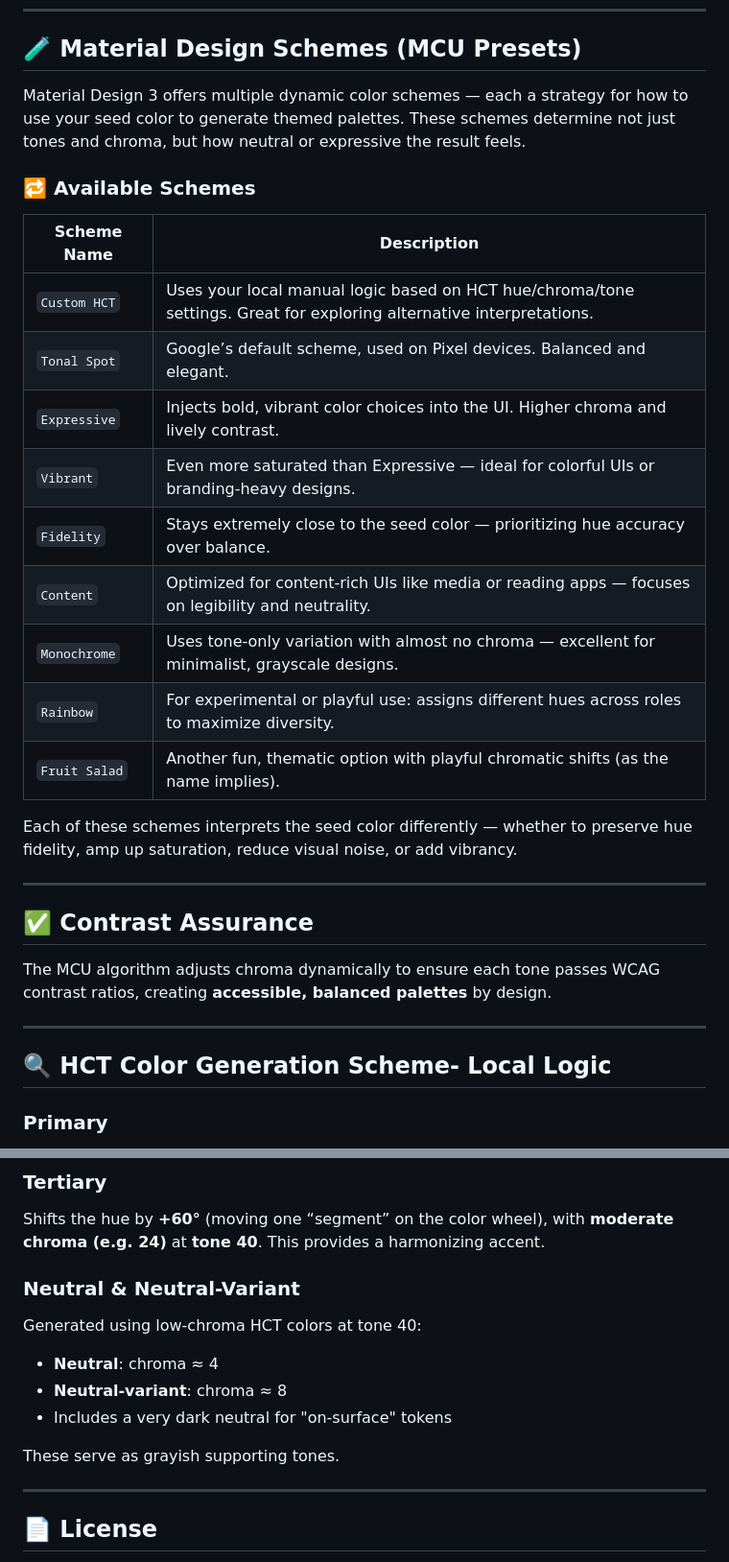
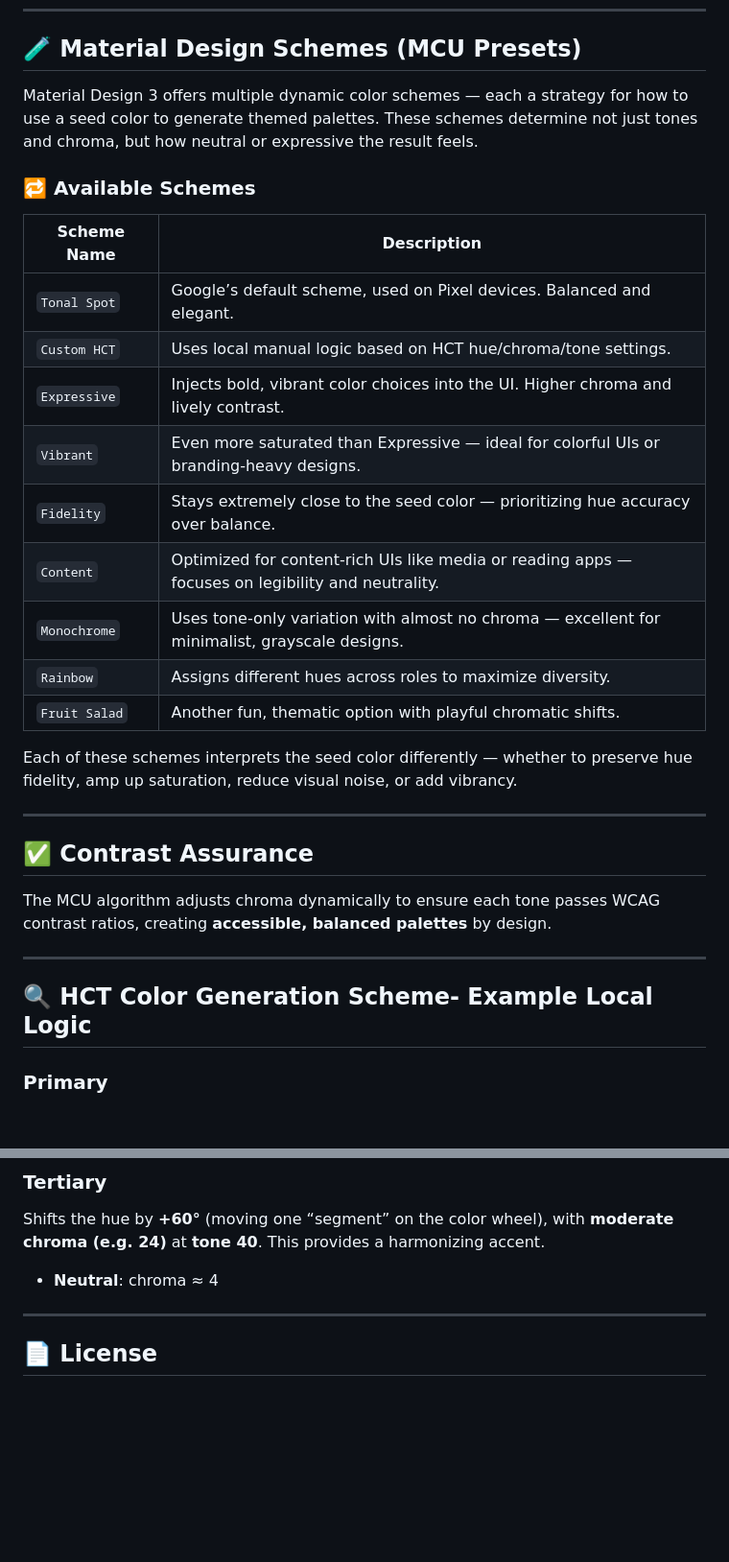
Before and after one commit to JSethCreates/web-tool-md3-palette-lab, a Markdown page: README.md, 2 parts joined by grey strips. Shown: that part at 96% size. Drawn GitHub-style; blank space fills up the shorter version.

```diff
--- a/README.md
+++ b/README.md
@@ -35,21 +35,21 @@ Google provides a system-wide mapping table assigning tones to every `md-sys-col
 ---
 
 ## 🧪 Material Design Schemes (MCU Presets)
-Material Design 3 offers multiple dynamic color schemes — each a strategy for how to use your seed color to generate themed palettes. These schemes determine not just tones and chroma, but how neutral or expressive the result feels.
+Material Design 3 offers multiple dynamic color schemes — each a strategy for how to use a seed color to generate themed palettes. These schemes determine not just tones and chroma, but how neutral or expressive the result feels.
 
 ### 🔁 Available Schemes
 
 | **Scheme Name** | **Description** |
 |-----------------|-----------------|
-| `Custom HCT`    | Uses your local manual logic based on HCT hue/chroma/tone settings. Great for exploring alternative interpretations. |
 | `Tonal Spot`    | Google’s default scheme, used on Pixel devices. Balanced and elegant. |
+| `Custom HCT`    | Uses local manual logic based on HCT hue/chroma/tone settings. |
 | `Expressive`    | Injects bold, vibrant color choices into the UI. Higher chroma and lively contrast. |
 | `Vibrant`       | Even more saturated than Expressive — ideal for colorful UIs or branding-heavy designs. |
 | `Fidelity`      | Stays extremely close to the seed color — prioritizing hue accuracy over balance. |
 | `Content`       | Optimized for content-rich UIs like media or reading apps — focuses on legibility and neutrality. |
 | `Monochrome`    | Uses tone-only variation with almost no chroma — excellent for minimalist, grayscale designs. |
-| `Rainbow`       | For experimental or playful use: assigns different hues across roles to maximize diversity. |
-| `Fruit Salad`   | Another fun, thematic option with playful chromatic shifts (as the name implies). |
+| `Rainbow`       | Assigns different hues across roles to maximize diversity. |
+| `Fruit Salad`   | Another fun, thematic option with playful chromatic shifts. |
 
 Each of these schemes interprets the seed color differently — whether to preserve hue fidelity, amp up saturation, reduce visual noise, or add vibrancy.
 
@@ -61,7 +61,7 @@ The MCU algorithm adjusts chroma dynamically to ensure each tone passes WCAG con
 
 ---
 
-## 🔍 HCT Color Generation Scheme- Local Logic
+## 🔍 HCT Color Generation Scheme- Example Local Logic
 
 ### Primary
 Generated using the seed hue with **high chroma (e.g. 48)** and a **mid-dark tone (e.g. 40)**. This produces a vivid, deep version of the base color.
@@ -72,13 +72,7 @@ Uses the **same hue** but with **lower chroma (e.g. 16)** at the **same tone (40
 ### Tertiary
 Shifts the hue by **+60°** (moving one “segment” on the color wheel), with **moderate chroma (e.g. 24)** at **tone 40**. This provides a harmonizing accent.
 
-### Neutral & Neutral-Variant
-Generated using low-chroma HCT colors at tone 40:
 - **Neutral**: chroma ≈ 4
-- **Neutral-variant**: chroma ≈ 8
-- Includes a very dark neutral for "on-surface" tokens
-
-These serve as grayish supporting tones.
 
 ---
 
```
